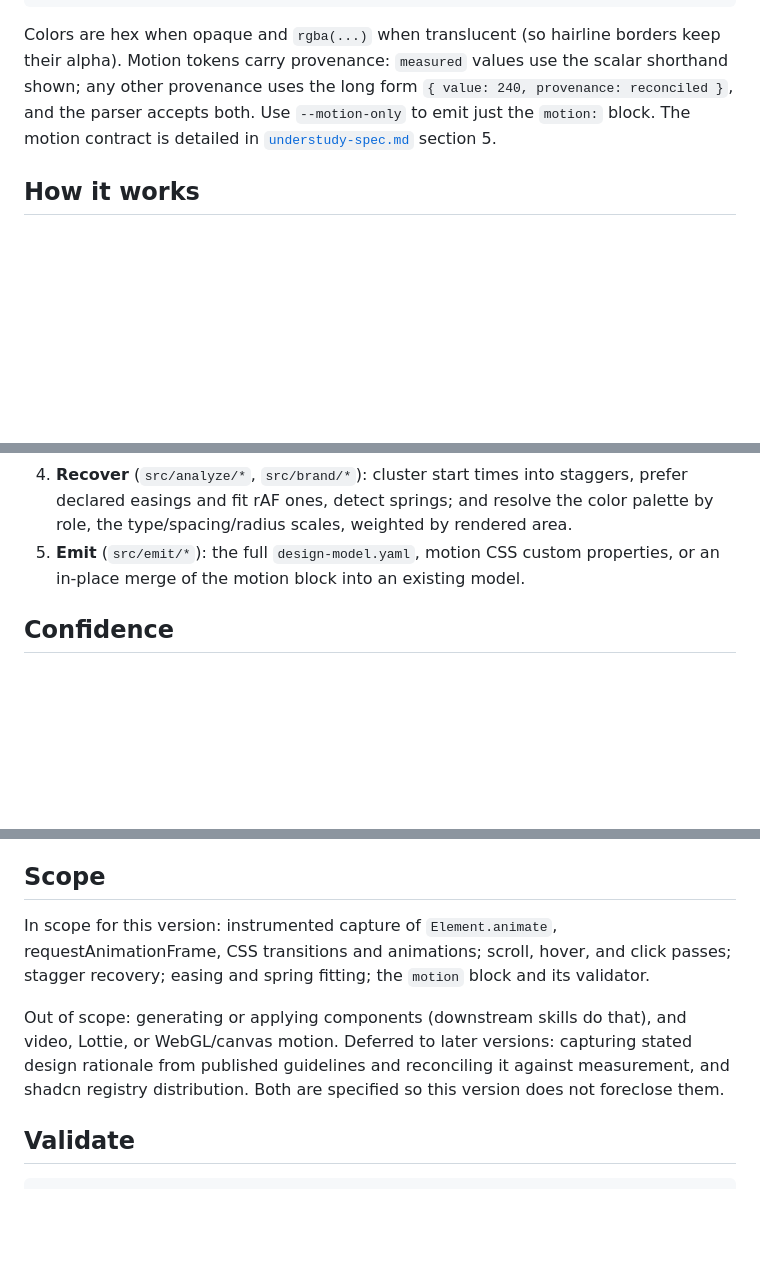
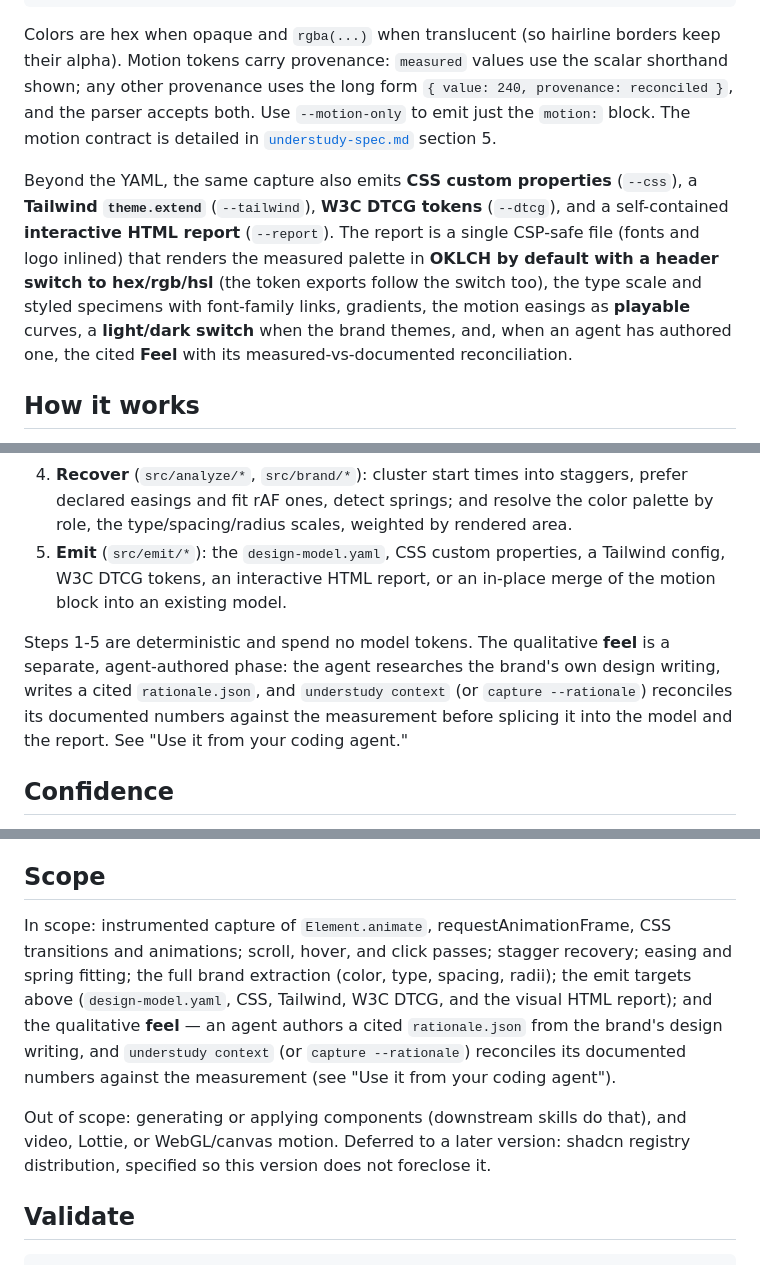
Before and after one commit to Amir-Abushanab/understudy, a Markdown page: README.md, 3 parts joined by grey strips. Rendered like a GitHub page; blank space fills up the shorter version.

Commit message:
Docs: bring the README up to date with what shipped
The README lagged behind the tool:
- Scope called the qualitative feel "deferred to later versions"; it shipped
  (understudy context / capture --rationale + measured-vs-documented
  reconciliation). Moved it into scope.
- The interactive HTML report -- arguably the flagship output now -- was neither
  described nor in the Quickstart. Documented it (OKLCH default + notation switch
  that the token exports follow, styled specimens with font links, playable
  easings, light/dark switch, the cited Feel) and added --report + --rationale to
  the Quickstart.
- "What it emits" and "How it works" now list all emit targets (CSS, Tailwind,
  DTCG, report) and note the two-phase pipeline: deterministic measurement, then
  the separate agent-authored feel.

SKILL.md, AGENTS.md, the /understudy command, and the spec were already current.

```diff
--- a/README.md
+++ b/README.md
@@ -178,6 +184,16 @@ shorthand shown; any other provenance uses the long form
 `--motion-only` to emit just the `motion:` block. The motion contract is detailed
 in [`understudy-spec.md`](./understudy-spec.md) section 5.
 
+Beyond the YAML, the same capture also emits **CSS custom properties** (`--css`), a
+**Tailwind `theme.extend`** (`--tailwind`), **W3C DTCG tokens** (`--dtcg`), and a
+self-contained **interactive HTML report** (`--report`). The report is a single
+CSP-safe file (fonts and logo inlined) that renders the measured palette in **OKLCH
+by default with a header switch to hex/rgb/hsl** (the token exports follow the
+switch too), the type scale and styled specimens with font-family links, gradients,
+the motion easings as **playable** curves, a **light/dark switch** when the brand
+themes, and, when an agent has authored one, the cited **Feel** with its
+measured-vs-documented reconciliation.
+
 ## How it works
 
 1. **Instrument** (`src/capture/instrument.ts`), injected before any page script.
@@ -193,8 +209,15 @@ in [`understudy-spec.md`](./understudy-spec.md) section 5.
 4. **Recover** (`src/analyze/*`, `src/brand/*`): cluster start times into staggers,
    prefer declared easings and fit rAF ones, detect springs; and resolve the color
    palette by role, the type/spacing/radius scales, weighted by rendered area.
-5. **Emit** (`src/emit/*`): the full `design-model.yaml`, motion CSS custom
-   properties, or an in-place merge of the motion block into an existing model.
+5. **Emit** (`src/emit/*`): the `design-model.yaml`, CSS custom properties, a
+   Tailwind config, W3C DTCG tokens, an interactive HTML report, or an in-place
+   merge of the motion block into an existing model.
+
+Steps 1-5 are deterministic and spend no model tokens. The qualitative **feel** is a
+separate, agent-authored phase: the agent researches the brand's own design writing,
+writes a cited `rationale.json`, and `understudy context` (or `capture --rationale`)
+reconciles its documented numbers against the measurement before splicing it into
+the model and the report. See "Use it from your coding agent."
 
 ## Confidence
 
@@ -244,16 +267,18 @@ pre-indexed corpus, by design.
 
 ## Scope
 
-In scope for this version: instrumented capture of `Element.animate`,
-requestAnimationFrame, CSS transitions and animations; scroll, hover, and click
-passes; stagger recovery; easing and spring fitting; the `motion` block and its
-validator.
+In scope: instrumented capture of `Element.animate`, requestAnimationFrame, CSS
+transitions and animations; scroll, hover, and click passes; stagger recovery;
+easing and spring fitting; the full brand extraction (color, type, spacing, radii);
+the emit targets above (`design-model.yaml`, CSS, Tailwind, W3C DTCG, and the visual
+HTML report); and the qualitative **feel** — an agent authors a cited
+`rationale.json` from the brand's design writing, and `understudy context` (or
+`capture --rationale`) reconciles its documented numbers against the measurement
+(see "Use it from your coding agent").
 
 Out of scope: generating or applying components (downstream skills do that), and
-video, Lottie, or WebGL/canvas motion. Deferred to later versions: capturing stated
-design rationale from published guidelines and reconciling it against measurement,
-and shadcn registry distribution. Both are specified so this version does not
-foreclose them.
+video, Lottie, or WebGL/canvas motion. Deferred to a later version: shadcn registry
+distribution, specified so this version does not foreclose it.
 
 ## Validate
 
```
Also changed, not shown: other parts of README.md (+6 -0 lines).
